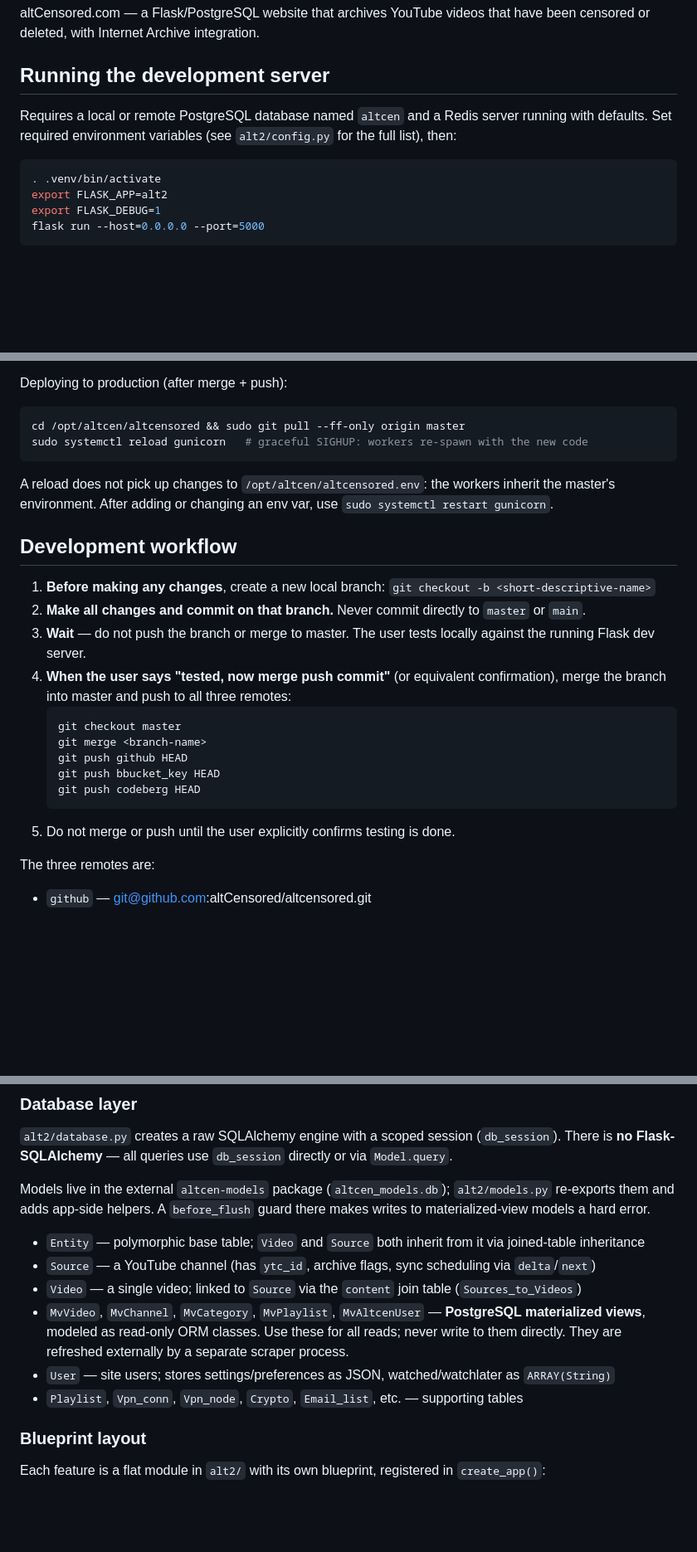
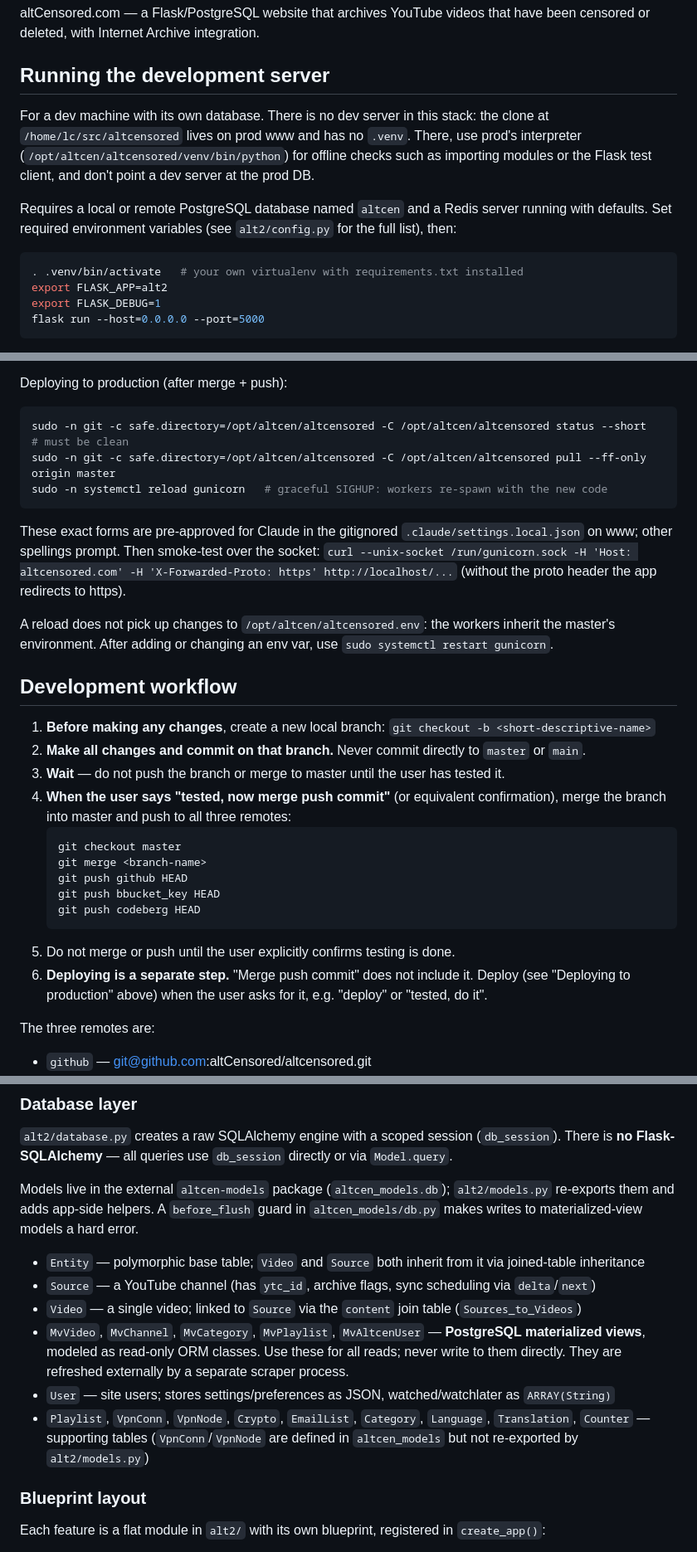
Before and after one commit to altCensored/altcensored, a Markdown page: CLAUDE.md, 3 parts joined by grey strips. Shown at 83% size. Drawn GitHub-style; blank space fills up the shorter version.

Commit message:
docs: fix CLAUDE.md errors
- before_flush guard lives in altcen_models/db.py, not alt2/models.py
- model names are VpnConn/VpnNode/EmailList (Vpn* not re-exported)
- the www clone has no .venv and there is no dev server; say how to
  run offline checks instead
- deploy commands match the pre-approved forms, with status check and
  socket smoke test
- deploying is a separate step from merge/push

Co-Authored-By: Claude Opus 5.5 <noreply@anthropic.com>

````diff
--- a/CLAUDE.md
+++ b/CLAUDE.md
@@ -8,10 +8,12 @@ altCensored.com — a Flask/PostgreSQL website that archives YouTube videos that
 
 ## Running the development server
 
+For a dev machine with its own database. There is no dev server in this stack: the clone at `/home/lc/src/altcensored` lives on prod www and has no `.venv`. There, use prod's interpreter (`/opt/altcen/altcensored/venv/bin/python`) for offline checks such as importing modules or the Flask test client, and don't point a dev server at the prod DB.
+
 Requires a local or remote PostgreSQL database named `altcen` and a Redis server running with defaults. Set required environment variables (see `alt2/config.py` for the full list), then:
 
 ```bash
-. .venv/bin/activate
+. .venv/bin/activate   # your own virtualenv with requirements.txt installed
 export FLASK_APP=alt2
 export FLASK_DEBUG=1
 flask run --host=0.0.0.0 --port=5000
@@ -29,9 +31,12 @@ Production runs as gunicorn behind nginx (no Docker) on www, from the checkout a
 Deploying to production (after merge + push):
 
 ```bash
-cd /opt/altcen/altcensored && sudo git pull --ff-only origin master
-sudo systemctl reload gunicorn   # graceful SIGHUP: workers re-spawn with the new code
+sudo -n git -c safe.directory=/opt/altcen/altcensored -C /opt/altcen/altcensored status --short   # must be clean
+sudo -n git -c safe.directory=/opt/altcen/altcensored -C /opt/altcen/altcensored pull --ff-only origin master
+sudo -n systemctl reload gunicorn   # graceful SIGHUP: workers re-spawn with the new code
 ```
+
+These exact forms are pre-approved for Claude in the gitignored `.claude/settings.local.json` on www; other spellings prompt. Then smoke-test over the socket: `curl --unix-socket /run/gunicorn.sock -H 'Host: altcensored.com' -H 'X-Forwarded-Proto: https' http://localhost/...` (without the proto header the app redirects to https).
 
 A reload does not pick up changes to `/opt/altcen/altcensored.env`: the workers inherit the master's environment. After adding or changing an env var, use `sudo systemctl restart gunicorn`.
 
@@ -39,7 +44,7 @@ A reload does not pick up changes to `/opt/altcen/altcensored.env`: the workers
 
 1. **Before making any changes**, create a new local branch: `git checkout -b <short-descriptive-name>`
 2. **Make all changes and commit on that branch.** Never commit directly to `master` or `main`.
-3. **Wait** — do not push the branch or merge to master. The user tests locally against the running Flask dev server.
+3. **Wait** — do not push the branch or merge to master until the user has tested it.
 4. **When the user says "tested, now merge push commit"** (or equivalent confirmation), merge the branch into master and push to all three remotes:
    ```bash
    git checkout master
@@ -49,6 +54,7 @@ A reload does not pick up changes to `/opt/altcen/altcensored.env`: the workers
    git push codeberg HEAD
    ```
 5. Do not merge or push until the user explicitly confirms testing is done.
+6. **Deploying is a separate step.** "Merge push commit" does not include it. Deploy (see "Deploying to production" above) when the user asks for it, e.g. "deploy" or "tested, do it".
 
 The three remotes are:
 - `github` — git@github.com:altCensored/altcensored.git
@@ -69,13 +75,13 @@ There are no tests. Manual testing against the database is the only option.
 
 `alt2/database.py` creates a raw SQLAlchemy engine with a scoped session (`db_session`). There is **no Flask-SQLAlchemy** — all queries use `db_session` directly or via `Model.query`.
 
-Models live in the external `altcen-models` package (`altcen_models.db`); `alt2/models.py` re-exports them and adds app-side helpers. A `before_flush` guard there makes writes to materialized-view models a hard error.
+Models live in the external `altcen-models` package (`altcen_models.db`); `alt2/models.py` re-exports them and adds app-side helpers. A `before_flush` guard in `altcen_models/db.py` makes writes to materialized-view models a hard error.
 - `Entity` — polymorphic base table; `Video` and `Source` both inherit from it via joined-table inheritance
 - `Source` — a YouTube channel (has `ytc_id`, archive flags, sync scheduling via `delta`/`next`)
 - `Video` — a single video; linked to `Source` via the `content` join table (`Sources_to_Videos`)
 - `MvVideo`, `MvChannel`, `MvCategory`, `MvPlaylist`, `MvAltcenUser` — **PostgreSQL materialized views**, modeled as read-only ORM classes. Use these for all reads; never write to them directly. They are refreshed externally by a separate scraper process.
 - `User` — site users; stores settings/preferences as JSON, watched/watchlater as `ARRAY(String)`
-- `Playlist`, `Vpn_conn`, `Vpn_node`, `Crypto`, `Email_list`, etc. — supporting tables
+- `Playlist`, `VpnConn`, `VpnNode`, `Crypto`, `EmailList`, `Category`, `Language`, `Translation`, `Counter` — supporting tables (`VpnConn`/`VpnNode` are defined in `altcen_models` but not re-exported by `alt2/models.py`)
 
 ### Blueprint layout
 
````
